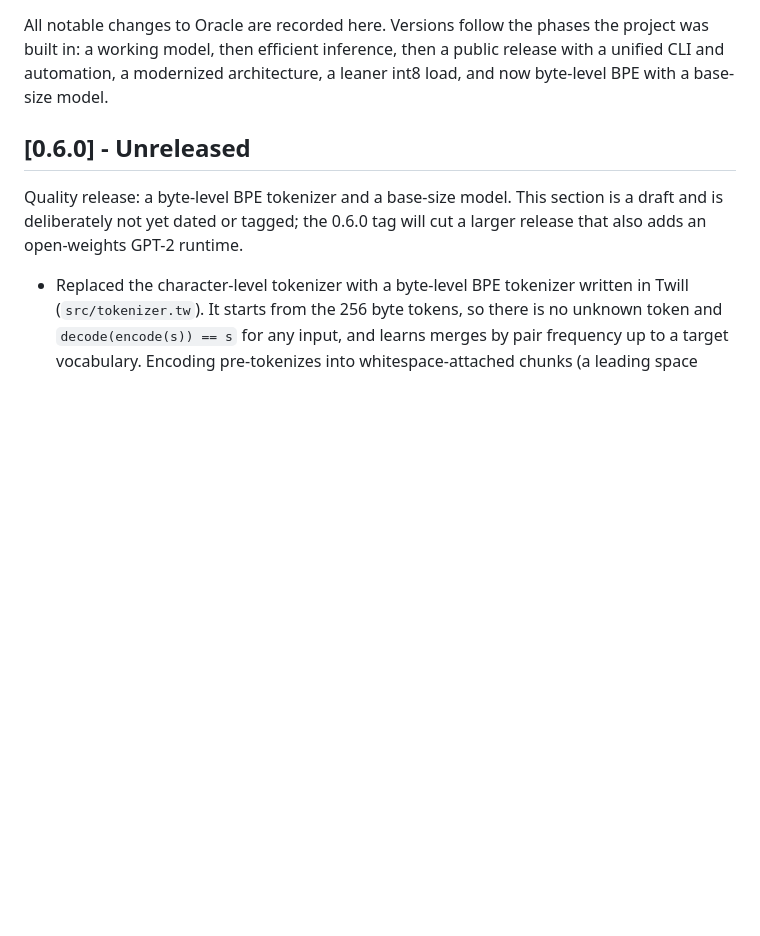
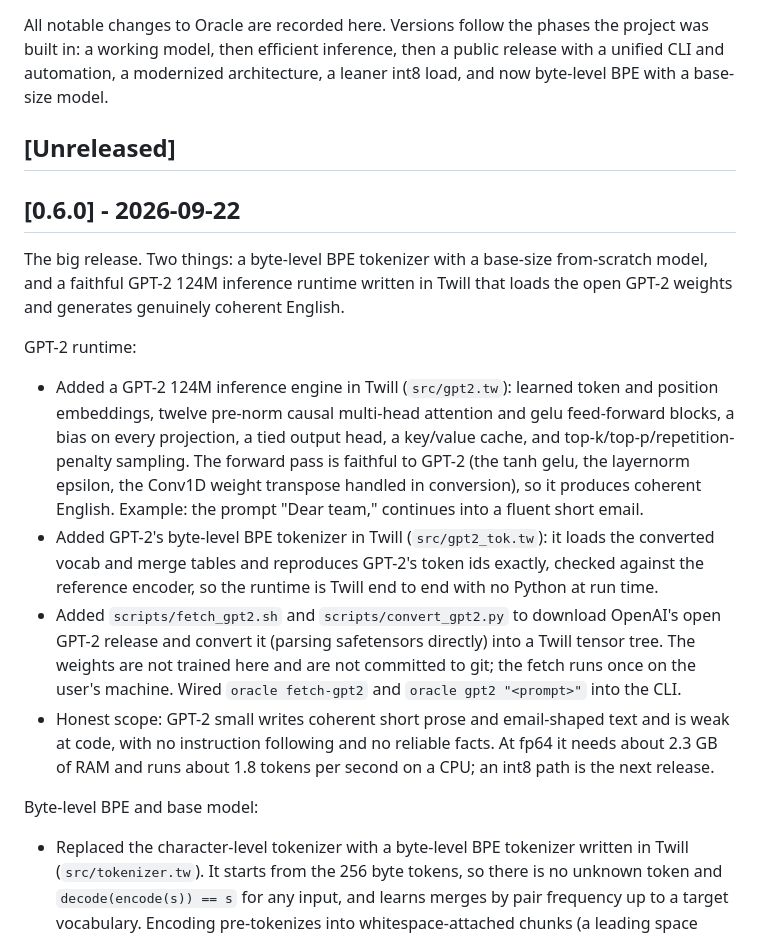
Before and after one commit to martin-k-m/oracle, a Markdown page: CHANGELOG.md, the part around the change. GitHub-like rendering; blank space fills up the shorter version.

Commit message:
Document the GPT-2 runtime and date 0.6.0
README gains a GPT-2 runtime section with a real sample and the honest
capability and cost. CHANGELOG 0.6.0 is dated and covers both the BPE base
model and the GPT-2 runtime.

Co-Authored-By: Claude Opus 4.8 <noreply@anthropic.com>

```diff
--- a/CHANGELOG.md
+++ b/CHANGELOG.md
@@ -5,11 +5,38 @@ project was built in: a working model, then efficient inference, then a public
 release with a unified CLI and automation, a modernized architecture, a leaner
 int8 load, and now byte-level BPE with a base-size model.
 
-## [0.6.0] - Unreleased
+## [Unreleased]
 
-Quality release: a byte-level BPE tokenizer and a base-size model. This section
-is a draft and is deliberately not yet dated or tagged; the 0.6.0 tag will cut a
-larger release that also adds an open-weights GPT-2 runtime.
+## [0.6.0] - 2026-09-22
+
+The big release. Two things: a byte-level BPE tokenizer with a base-size
+from-scratch model, and a faithful GPT-2 124M inference runtime written in Twill
+that loads the open GPT-2 weights and generates genuinely coherent English.
+
+GPT-2 runtime:
+
+- Added a GPT-2 124M inference engine in Twill (`src/gpt2.tw`): learned token and
+  position embeddings, twelve pre-norm causal multi-head attention and gelu
+  feed-forward blocks, a bias on every projection, a tied output head, a
+  key/value cache, and top-k/top-p/repetition-penalty sampling. The forward pass
+  is faithful to GPT-2 (the tanh gelu, the layernorm epsilon, the Conv1D weight
+  transpose handled in conversion), so it produces coherent English. Example: the
+  prompt "Dear team," continues into a fluent short email.
+- Added GPT-2's byte-level BPE tokenizer in Twill (`src/gpt2_tok.tw`): it loads
+  the converted vocab and merge tables and reproduces GPT-2's token ids exactly,
+  checked against the reference encoder, so the runtime is Twill end to end with
+  no Python at run time.
+- Added `scripts/fetch_gpt2.sh` and `scripts/convert_gpt2.py` to download OpenAI's
+  open GPT-2 release and convert it (parsing safetensors directly) into a Twill
+  tensor tree. The weights are not trained here and are not committed to git; the
+  fetch runs once on the user's machine. Wired `oracle fetch-gpt2` and
+  `oracle gpt2 "<prompt>"` into the CLI.
+- Honest scope: GPT-2 small writes coherent short prose and email-shaped text and
+  is weak at code, with no instruction following and no reliable facts. At fp64 it
+  needs about 2.3 GB of RAM and runs about 1.8 tokens per second on a CPU; an int8
+  path is the next release.
+
+Byte-level BPE and base model:
 
 - Replaced the character-level tokenizer with a byte-level BPE tokenizer written
   in Twill (`src/tokenizer.tw`). It starts from the 256 byte tokens, so there is
```
Also changed, not shown: README.md (+24 -1 lines).
